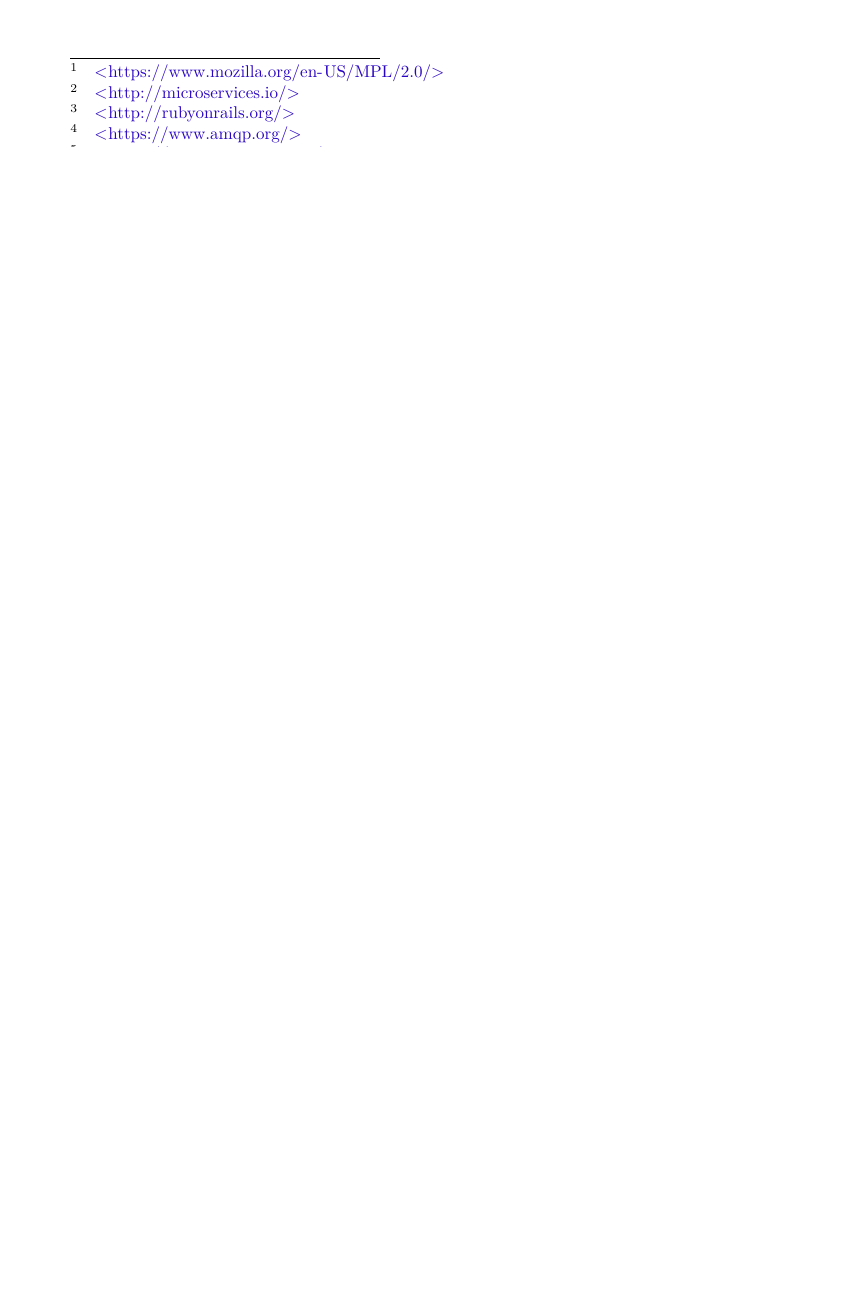
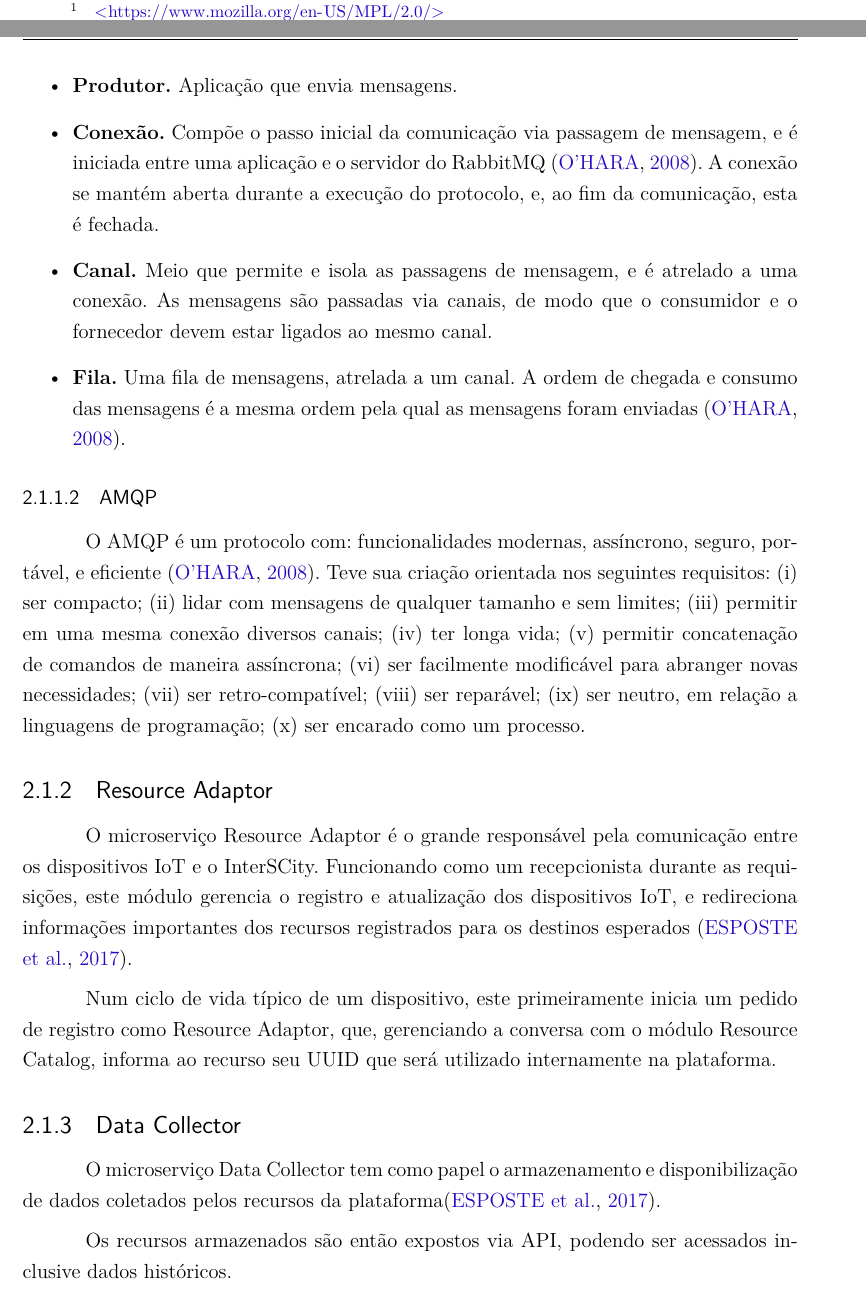
Before and after one commit to fga-unb/template-latex-tcc, a LaTeX thesis (tcc.tex, which reads editaveis/2_interscity.tex): part of page 31 of 49 before the commit and two parts of pages 31 and 32 of 49 after it, the two joined at a grey line, cut so that both start at the same text, the shorter picture padded with empty space. Compiled offline with pdfLaTeX.

Commit message:
New interscity modules
Signed-off-by: Dylan Guedes <djmgguedes@gmail.com>

```diff
--- a/editaveis/2_interscity.tex
+++ b/editaveis/2_interscity.tex
@@ -30,0 +42,50 @@ com a ajuda do projeto RabbitMQ\footnote{\url{https://www.rabbitmq.com/}}.
+\item \textbf{Produtor.} Aplicação que envia mensagens.
+\item \textbf{Conexão.} Compõe o passo inicial da comunicação via passagem
+de mensagem, e é iniciada entre uma aplicação e o servidor do
+RabbitMQ \cite{amqp2008}. A conexão se mantém aberta durante a execução do
+protocolo, e, ao fim da comunicação, esta é fechada.
+\item \textbf{Canal.} Meio que permite e isola as passagens de mensagem, e é
+atrelado a uma conexão. As mensagens são passadas via canais, de modo que
+o consumidor e o fornecedor devem estar ligados ao mesmo canal.
+\item \textbf{Fila.} Uma fila de mensagens, atrelada a um canal. A ordem de
+chegada e consumo das mensagens é a mesma ordem pela qual as mensagens foram
+enviadas \cite{amqp2008}.
+\end{itemize}
+
+\subsubsection{AMQP}
+
+O AMQP é um protocolo com: funcionalidades modernas, assíncrono, seguro,
+portável, e eficiente \cite{amqp2008}. Teve sua criação orientada nos seguintes
+requisitos:
+%TODO - mexer nos requisitos
+(i) ser compacto;
+(ii) lidar com mensagens de qualquer tamanho e sem limites;
+(iii) permitir em uma mesma conexão diversos canais;
+(iv) ter longa vida;
+(v) permitir concatenação de comandos de maneira assíncrona;
+(vi) ser facilmente modificável para abranger novas necessidades;
+(vii) ser retro-compatível;
+(viii) ser reparável;
+(ix) ser neutro, em relação a linguagens de programação;
+(x) ser encarado como um processo.
+
+\subsection{Resource Adaptor}
+
+O microserviço Resource Adaptor é o grande responsável pela comunicação entre
+os dispositivos IoT e o InterSCity. Funcionando como um recepcionista durante
+as requisições, este módulo gerencia o registro e atualização dos dispositivos
+IoT, e redireciona informações importantes dos recursos registrados para os
+destinos esperados \cite{delesposte2017}.
+
+Num ciclo de vida típico de um dispositivo, este primeiramente inicia um
+pedido de registro como Resource Adaptor, que, gerenciando a conversa com o
+módulo Resource Catalog, informa ao recurso seu UUID que será utilizado
+internamente na plataforma.
+
+\subsection{Data Collector}
+
+O microserviço Data Collector tem como papel o armazenamento e disponibilização
+de dados coletados pelos recursos da plataforma\cite{delesposte2017}.
+
+Os recursos armazenados são então expostos via API, podendo ser acessados
+inclusive dados históricos.
```
Also changed, not shown: bibliografia.bib (+17 -1 lines), editaveis/2_interscity.tex (23 more changed lines).
